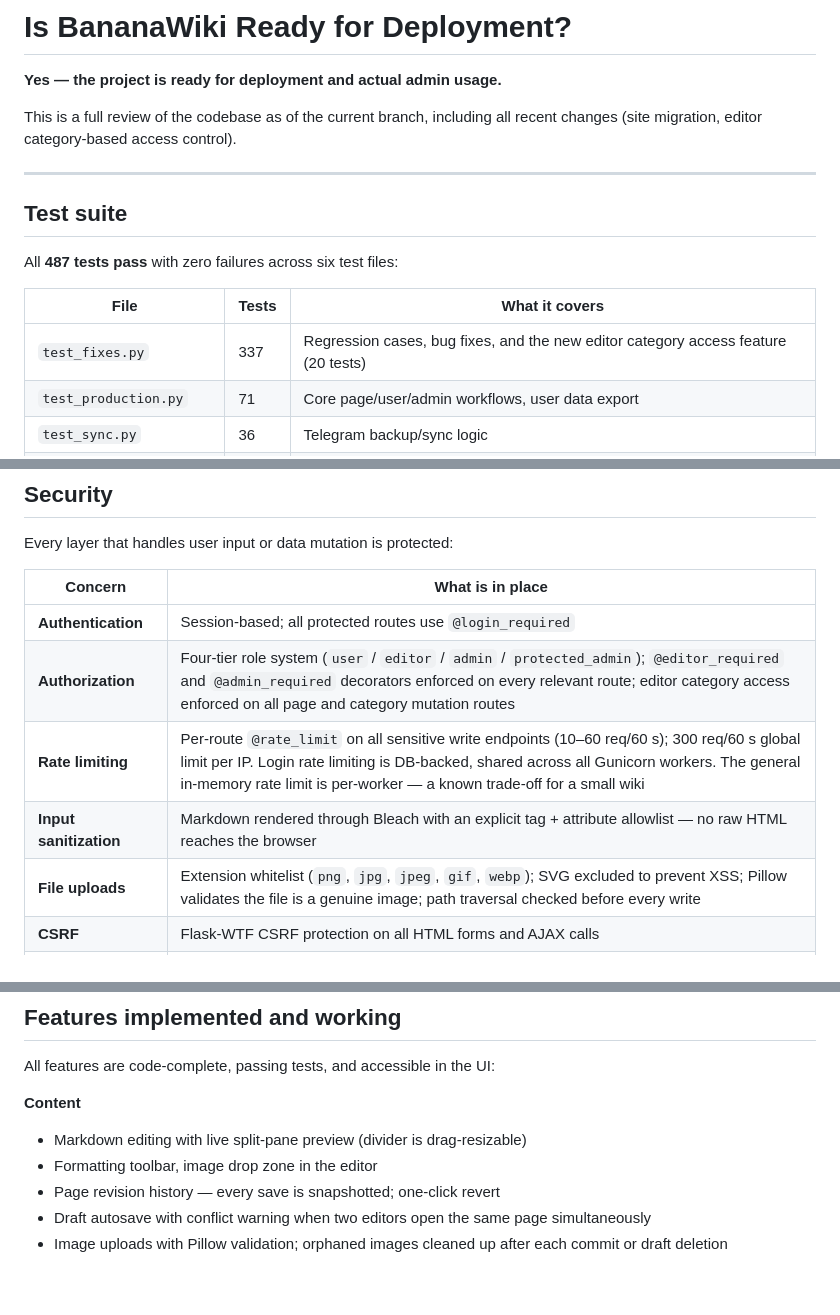
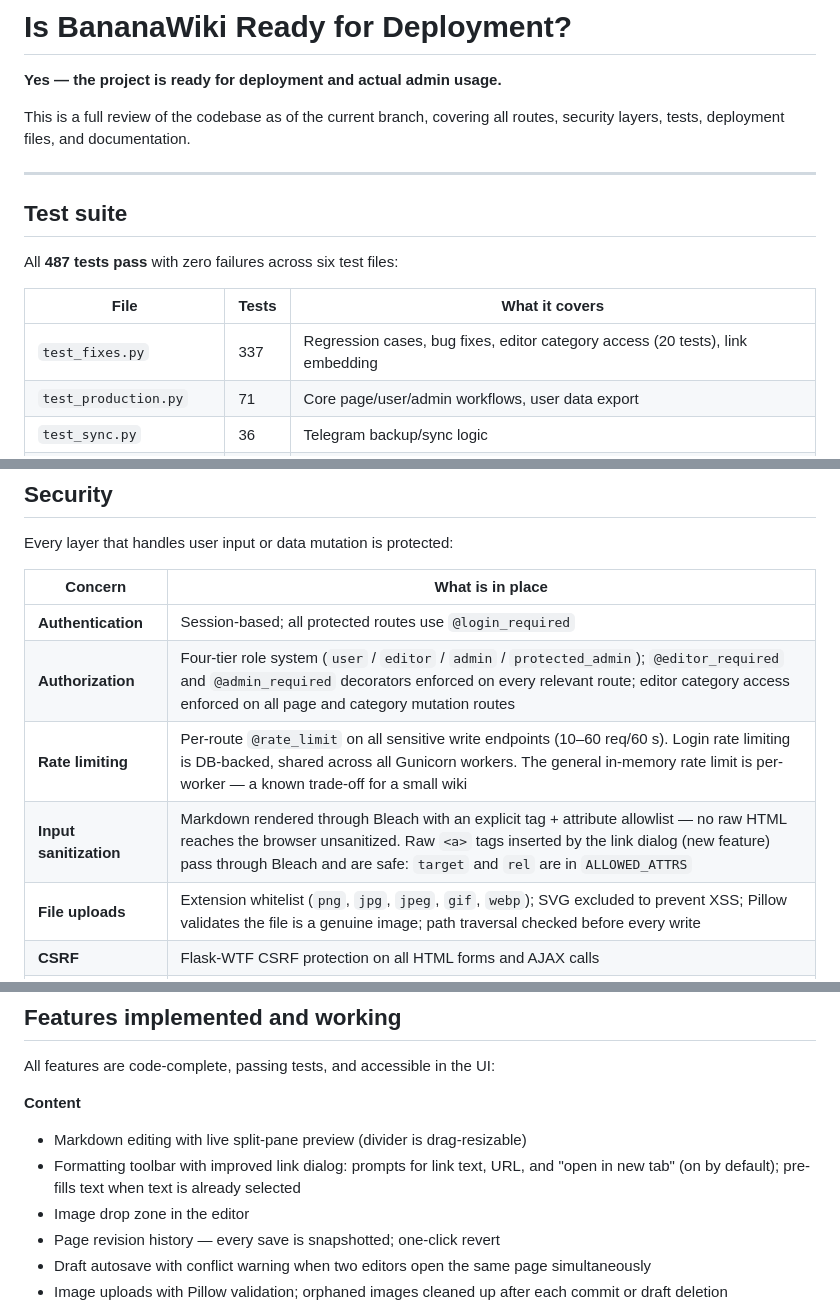
Before and after one commit to OVTDAcc/BananaWiki, a Markdown page: READY.md, 3 parts joined by grey strips. Rendered like a GitHub page; blank space fills up the shorter version.

```diff
--- a/READY.md
+++ b/READY.md
@@ -2,7 +2,7 @@
 
 **Yes — the project is ready for deployment and actual admin usage.**
 
-This is a full review of the codebase as of the current branch, including all recent changes (site migration, editor category-based access control).
+This is a full review of the codebase as of the current branch, covering all routes, security layers, tests, deployment files, and documentation.
 
 ---
 
@@ -12,7 +12,7 @@ All **487 tests pass** with zero failures across six test files:
 
 | File | Tests | What it covers |
 |---|---|---|
-| `test_fixes.py` | 337 | Regression cases, bug fixes, and the new editor category access feature (20 tests) |
+| `test_fixes.py` | 337 | Regression cases, bug fixes, editor category access (20 tests), link embedding |
 | `test_production.py` | 71 | Core page/user/admin workflows, user data export |
 | `test_sync.py` | 36 | Telegram backup/sync logic |
 | `test_migration.py` | 19 | Site export/import: all three conflict modes, HTTP routes, error paths |
@@ -29,8 +29,8 @@ Every layer that handles user input or data mutation is protected:
 |---|---|
 | **Authentication** | Session-based; all protected routes use `@login_required` |
 | **Authorization** | Four-tier role system (`user` / `editor` / `admin` / `protected_admin`); `@editor_required` and `@admin_required` decorators enforced on every relevant route; editor category access enforced on all page and category mutation routes |
-| **Rate limiting** | Per-route `@rate_limit` on all sensitive write endpoints (10–60 req/60 s); 300 req/60 s global limit per IP. Login rate limiting is DB-backed, shared across all Gunicorn workers. The general in-memory rate limit is per-worker — a known trade-off for a small wiki |
-| **Input sanitization** | Markdown rendered through Bleach with an explicit tag + attribute allowlist — no raw HTML reaches the browser |
+| **Rate limiting** | Per-route `@rate_limit` on all sensitive write endpoints (10–60 req/60 s). Login rate limiting is DB-backed, shared across all Gunicorn workers. The general in-memory rate limit is per-worker — a known trade-off for a small wiki |
+| **Input sanitization** | Markdown rendered through Bleach with an explicit tag + attribute allowlist — no raw HTML reaches the browser unsanitized. Raw `<a>` tags inserted by the link dialog (new feature) pass through Bleach and are safe: `target` and `rel` are in `ALLOWED_ATTRS` |
 | **File uploads** | Extension whitelist (`png`, `jpg`, `jpeg`, `gif`, `webp`); SVG excluded to prevent XSS; Pillow validates the file is a genuine image; path traversal checked before every write |
 | **CSRF** | Flask-WTF CSRF protection on all HTML forms and AJAX calls |
 | **Security headers** | `X-Content-Type-Options`, `X-Frame-Options`, `Referrer-Policy`, `Content-Security-Policy` on every response |
@@ -47,7 +47,8 @@ All features are code-complete, passing tests, and accessible in the UI:
 
 **Content**
 - Markdown editing with live split-pane preview (divider is drag-resizable)
-- Formatting toolbar, image drop zone in the editor
+- Formatting toolbar with improved link dialog: prompts for link text, URL, and "open in new tab" (on by default); pre-fills text when text is already selected
+- Image drop zone in the editor
 - Page revision history — every save is snapshotted; one-click revert
 - Draft autosave with conflict warning when two editors open the same page simultaneously
 - Image uploads with Pillow validation; orphaned images cleaned up after each commit or draft deletion
```
Also changed, not shown: other parts of READY.md (+23 -22 lines), README.md (+1 -1 lines).
